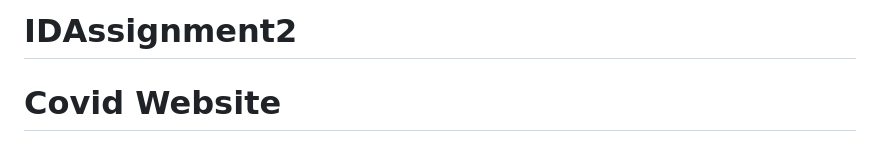
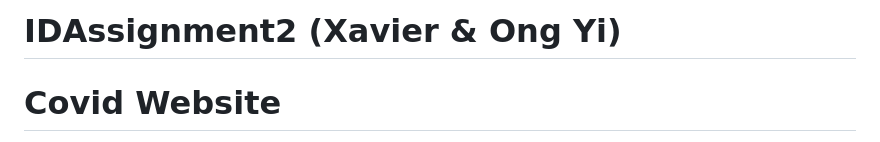
Before and after one commit to xavierxavierlim/IDAssignment2, a Markdown page: README.md, the part around the change. Drawn GitHub-style.

Commit message:
added names to readme file

```diff
--- a/README.md
+++ b/README.md
@@ -1,4 +1,4 @@
-# IDAssignment2
+# IDAssignment2 (Xavier & Ong Yi)
 
 # Covid Website
 The website that we have created is a Covid website that aims to educate users on the Covid-19 pandemic so that they know how to protect themselves and their loved ones from the virus. Additionally, there is also a shop where they can buy items such as hand sanitiser and masks to further protect themselves and their loved ones from the virus. If they are planning to travel, they can check the number of Covid-19 cases in the country that they are planning to travel to.
```
